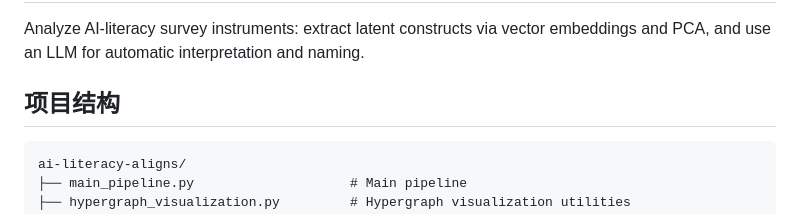
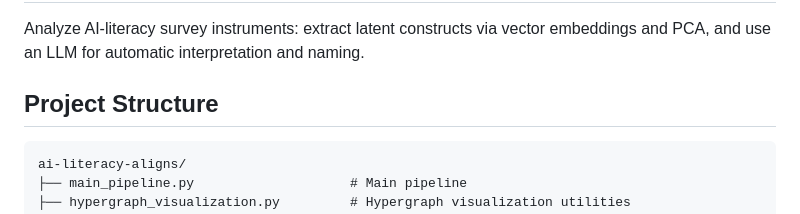
Before and after one commit to EithyHe/ai-literacy-aligns, a Markdown page: README.md, the part around the change. GitHub-like rendering.

````diff
--- a/README.md
+++ b/README.md
@@ -4,7 +4,7 @@
 
 Analyze AI-literacy survey instruments: extract latent constructs via vector embeddings and PCA, and use an LLM for automatic interpretation and naming.
 
-## 项目结构
+## Project Structure
 
 ```
 ai-literacy-aligns/
````
